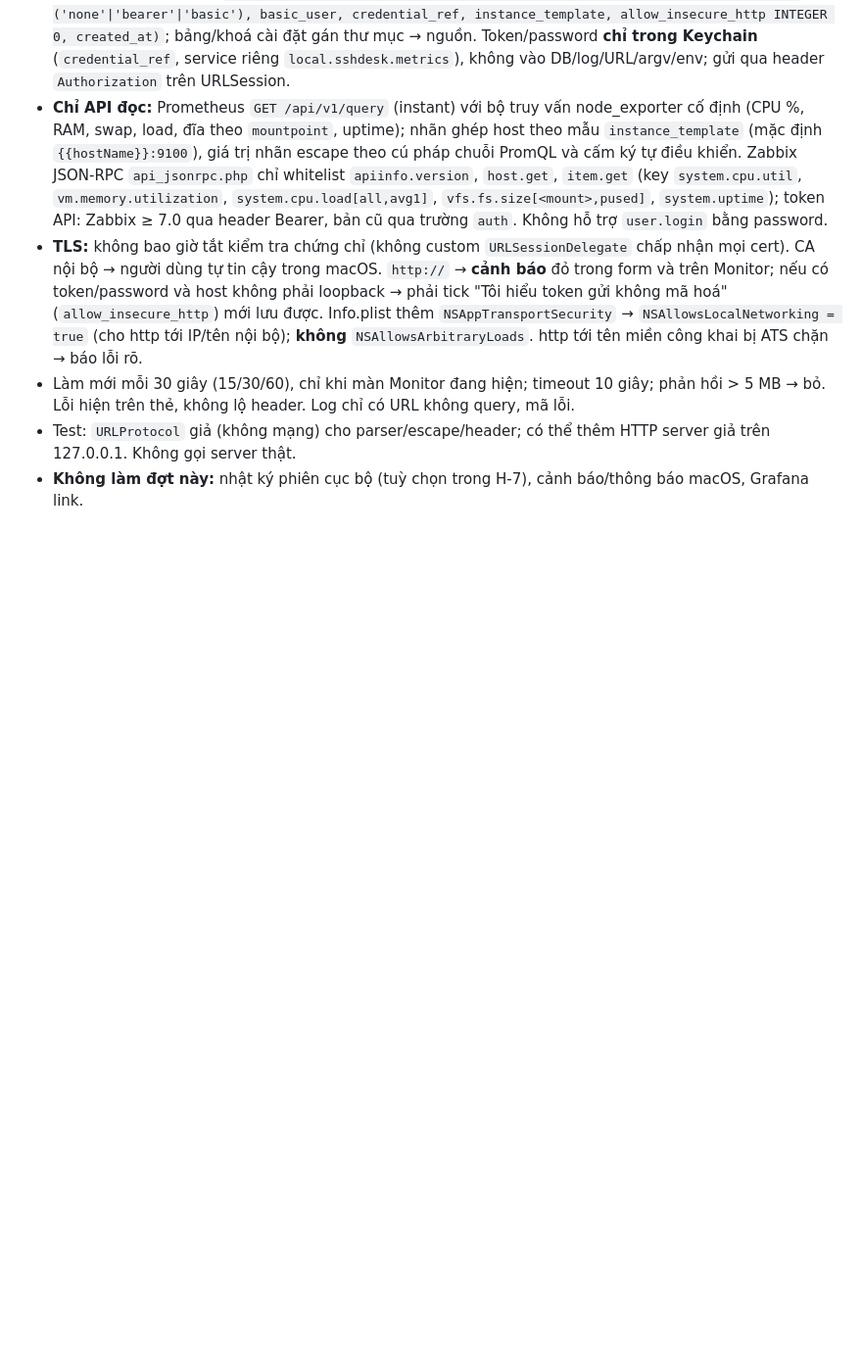
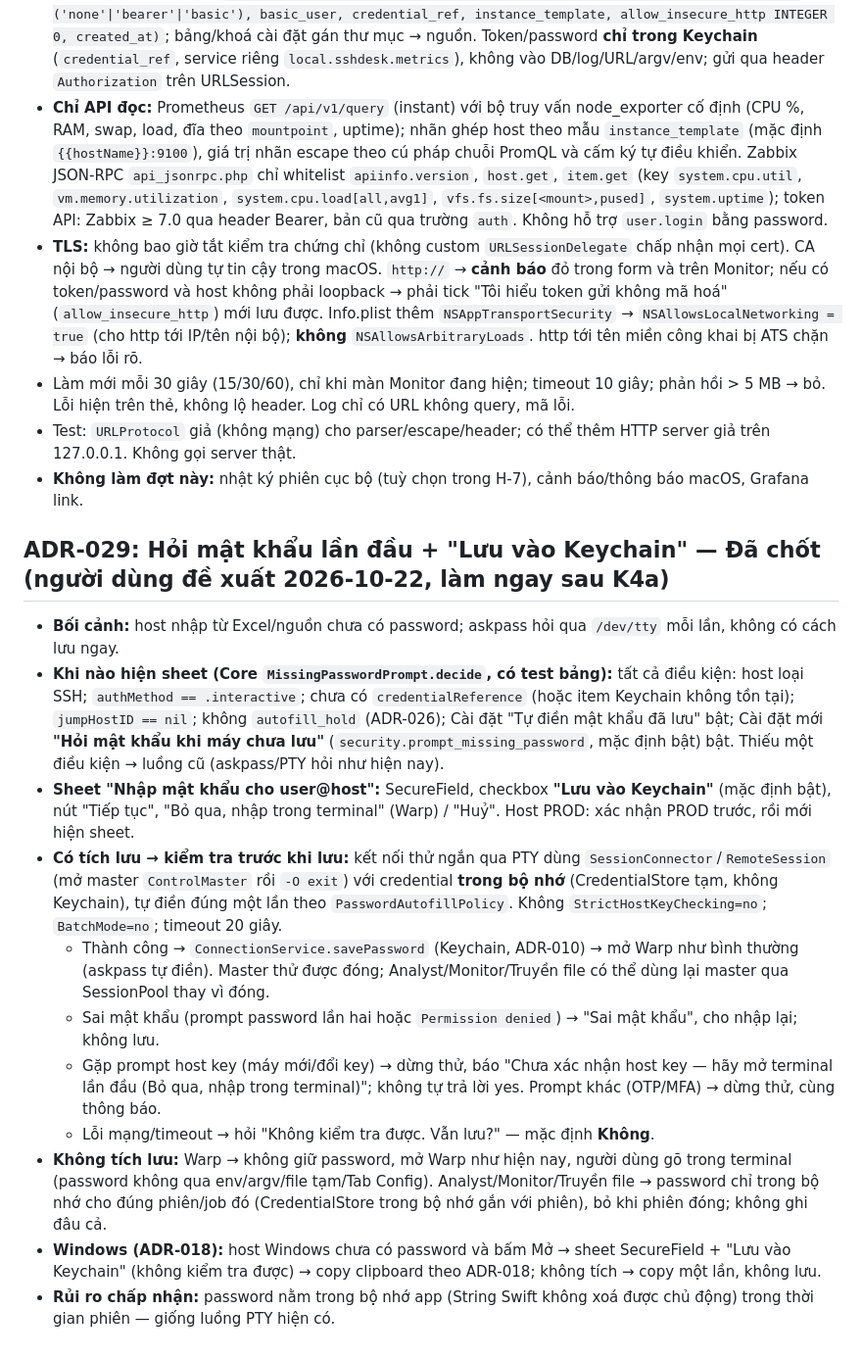
Before and after one commit to aquynh1682/ssh-desk, a Markdown page: docs/architecture.md, the part around the change. Shown at 98% size. Drawn GitHub-style; blank space fills up the shorter version.

Commit message:
docs: ADR-029 hỏi mật khẩu lần đầu + Lưu vào Keychain
Co-Authored-By: Claude Opus 5.5 <noreply@anthropic.com>

```diff
--- a/docs/architecture.md
+++ b/docs/architecture.md
@@ -327,3 +327,16 @@ Thứ tự làm: ADR-023 → 024 → 025 → 026 → 027 → 028. Migration: v8
 - Làm mới mỗi 30 giây (15/30/60), chỉ khi màn Monitor đang hiện; timeout 10 giây; phản hồi > 5 MB → bỏ. Lỗi hiện trên thẻ, không lộ header. Log chỉ có URL không query, mã lỗi.
 - Test: `URLProtocol` giả (không mạng) cho parser/escape/header; có thể thêm HTTP server giả trên 127.0.0.1. Không gọi server thật.
 - **Không làm đợt này:** nhật ký phiên cục bộ (tuỳ chọn trong H-7), cảnh báo/thông báo macOS, Grafana link.
+
+## ADR-029: Hỏi mật khẩu lần đầu + "Lưu vào Keychain" — Đã chốt (người dùng đề xuất 2026-10-22, làm ngay sau K4a)
+- **Bối cảnh:** host nhập từ Excel/nguồn chưa có password; askpass hỏi qua `/dev/tty` mỗi lần, không có cách lưu ngay.
+- **Khi nào hiện sheet (Core `MissingPasswordPrompt.decide`, có test bảng):** tất cả điều kiện: host loại SSH; `authMethod == .interactive`; chưa có `credentialReference` (hoặc item Keychain không tồn tại); `jumpHostID == nil`; không `autofill_hold` (ADR-026); Cài đặt "Tự điền mật khẩu đã lưu" bật; Cài đặt mới **"Hỏi mật khẩu khi máy chưa lưu"** (`security.prompt_missing_password`, mặc định bật) bật. Thiếu một điều kiện → luồng cũ (askpass/PTY hỏi như hiện nay).
+- **Sheet "Nhập mật khẩu cho user@host":** SecureField, checkbox **"Lưu vào Keychain"** (mặc định bật), nút "Tiếp tục", "Bỏ qua, nhập trong terminal" (Warp) / "Huỷ". Host PROD: xác nhận PROD trước, rồi mới hiện sheet.
+- **Có tích lưu → kiểm tra trước khi lưu:** kết nối thử ngắn qua PTY dùng `SessionConnector`/`RemoteSession` (mở master `ControlMaster` rồi `-O exit`) với credential **trong bộ nhớ** (CredentialStore tạm, không Keychain), tự điền đúng một lần theo `PasswordAutofillPolicy`. Không `StrictHostKeyChecking=no`; `BatchMode=no`; timeout 20 giây.
+  - Thành công → `ConnectionService.savePassword` (Keychain, ADR-010) → mở Warp như bình thường (askpass tự điền). Master thử được đóng; Analyst/Monitor/Truyền file có thể dùng lại master qua SessionPool thay vì đóng.
+  - Sai mật khẩu (prompt password lần hai hoặc `Permission denied`) → "Sai mật khẩu", cho nhập lại; không lưu.
+  - Gặp prompt host key (máy mới/đổi key) → dừng thử, báo "Chưa xác nhận host key — hãy mở terminal lần đầu (Bỏ qua, nhập trong terminal)"; không tự trả lời yes. Prompt khác (OTP/MFA) → dừng thử, cùng thông báo.
+  - Lỗi mạng/timeout → hỏi "Không kiểm tra được. Vẫn lưu?" — mặc định **Không**.
+- **Không tích lưu:** Warp → không giữ password, mở Warp như hiện nay, người dùng gõ trong terminal (password không qua env/argv/file tạm/Tab Config). Analyst/Monitor/Truyền file → password chỉ trong bộ nhớ cho đúng phiên/job đó (CredentialStore trong bộ nhớ gắn với phiên), bỏ khi phiên đóng; không ghi đâu cả.
+- **Windows (ADR-018):** host Windows chưa có password và bấm Mở → sheet SecureField + "Lưu vào Keychain" (không kiểm tra được) → copy clipboard theo ADR-018; không tích → copy một lần, không lưu.
+- **Rủi ro chấp nhận:** password nằm trong bộ nhớ app (String Swift không xoá được chủ động) trong thời gian phiên — giống luồng PTY hiện có.
```
Also changed, not shown: plan.md (+1 -0 lines).
